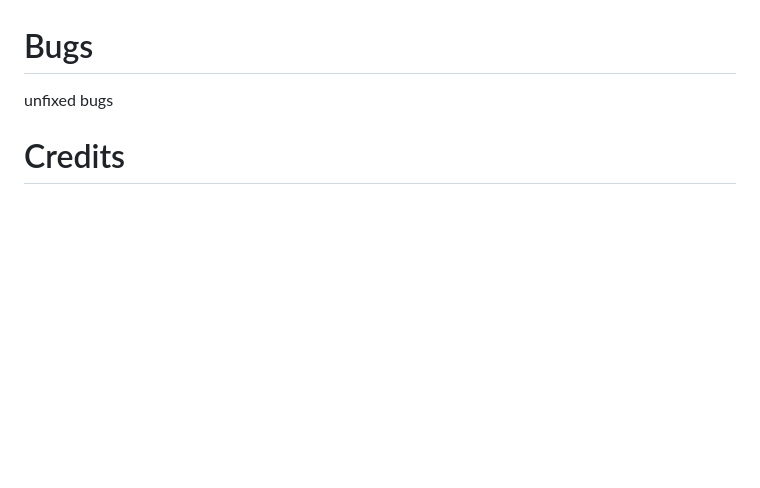
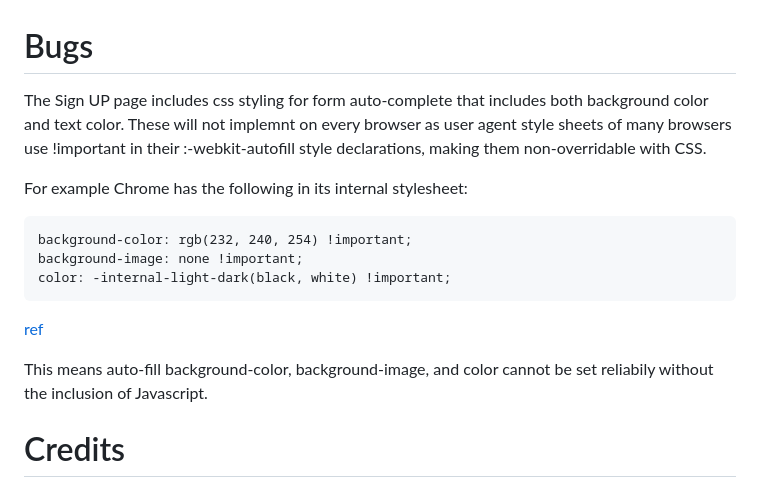
Before and after one commit to bovinehero/hunt-showdown, a Markdown page: README.md, the part around the change. Rendered like a GitHub page; blank space fills up the shorter version.

````diff
--- a/README.md
+++ b/README.md
@@ -73,7 +73,19 @@ CSS - Ensure No errors were found when passing through the official (Jigsaw) val
 
 # Bugs
 
-unfixed bugs
+The Sign UP page includes css styling for form auto-complete that includes both background color and text color. These will not implemnt on every browser as user agent style sheets of many browsers use !important in their :-webkit-autofill style declarations, making them non-overridable with CSS.
+
+For example Chrome has the following in its internal stylesheet:
+
+```
+background-color: rgb(232, 240, 254) !important;
+background-image: none !important;
+color: -internal-light-dark(black, white) !important;
+```
+
+[ref](https://developer.mozilla.org/en-US/docs/Web/CSS/:autofill)
+
+This means auto-fill background-color, background-image, and color cannot be set reliabily without the inclusion of Javascript.
 
 # Credits
 
````
Also changed, not shown: assets/images/signup-form.jpg (added), 1 other file.
